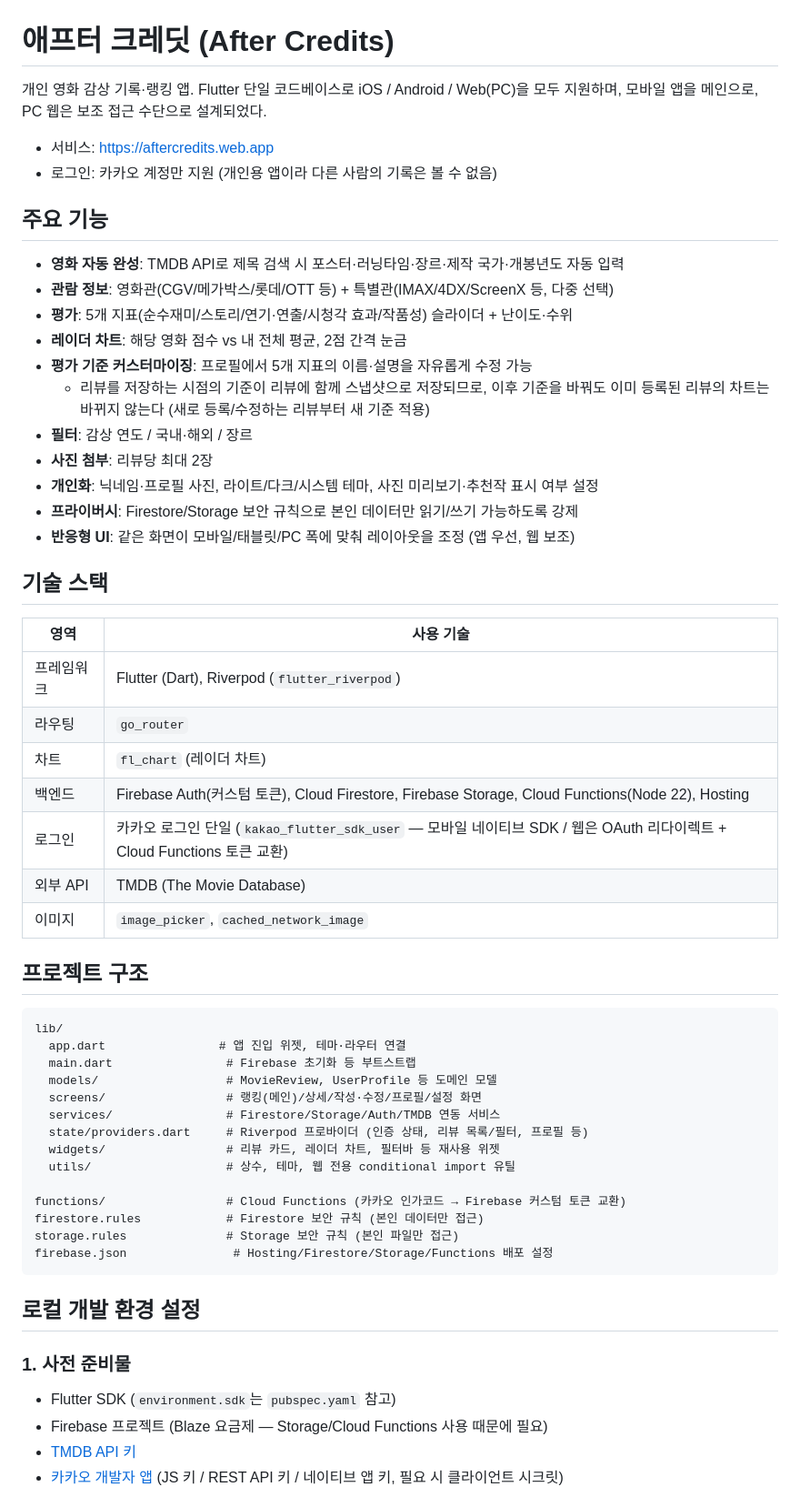
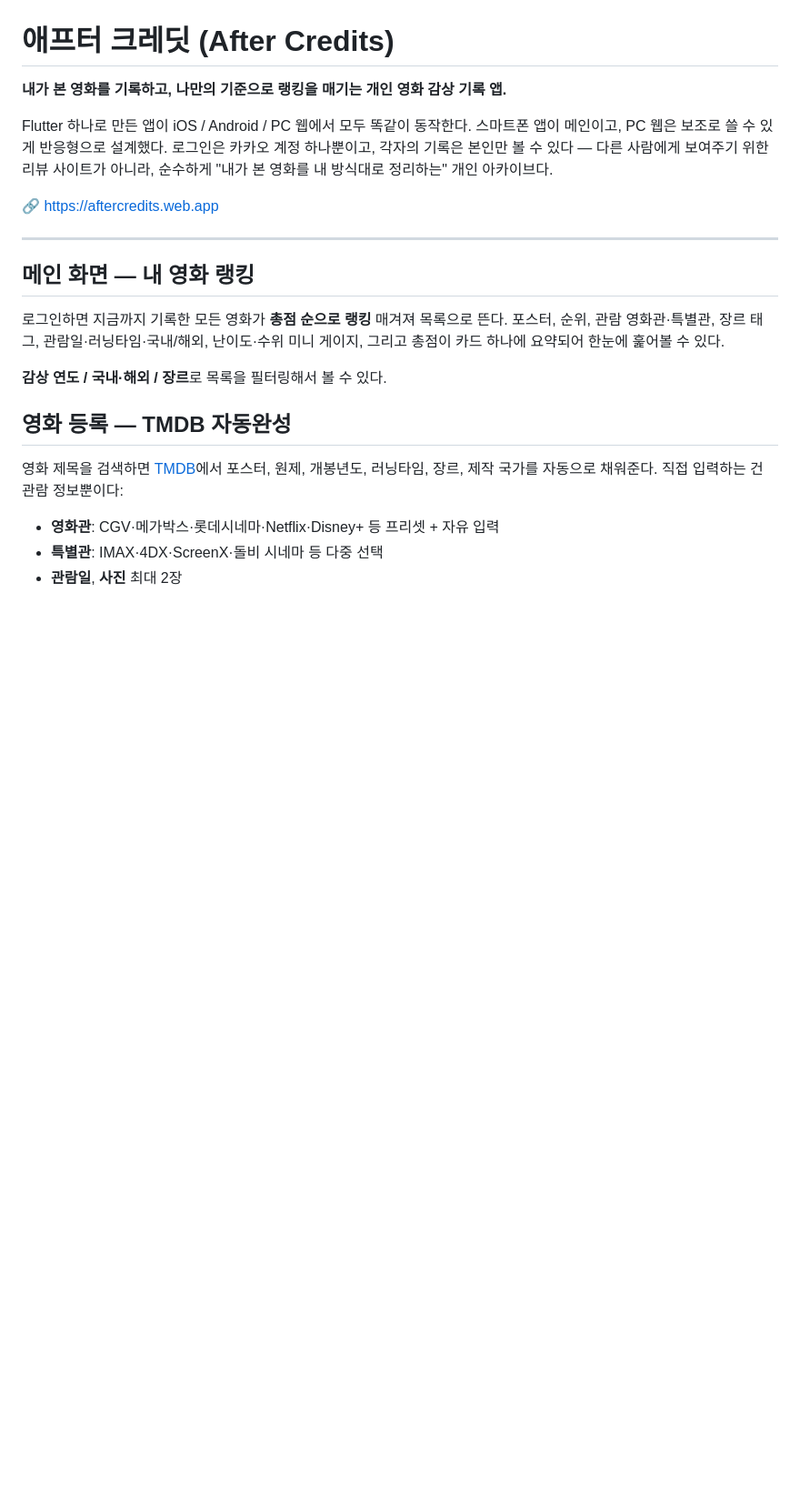
Before and after one commit to Curamy/AfterCredits, a Markdown page: README.md, the part around one of its changes. Shown at 91% size. Drawn GitHub-style; blank space fills up the shorter version.

````diff
--- a/README.md
+++ b/README.md
@@ -1,63 +1,34 @@
 # 애프터 크레딧 (After Credits)
 
-개인 영화 감상 기록·랭킹 앱. Flutter 단일 코드베이스로 iOS / Android / Web(PC)을 모두 지원하며,
-모바일 앱을 메인으로, PC 웹은 보조 접근 수단으로 설계되었다.
+**내가 본 영화를 기록하고, 나만의 기준으로 랭킹을 매기는 개인 영화 감상 기록 앱.**
 
-- 서비스: https://aftercredits.web.app
-- 로그인: 카카오 계정만 지원 (개인용 앱이라 다른 사람의 기록은 볼 수 없음)
+Flutter 하나로 만든 앱이 iOS / Android / PC 웹에서 모두 똑같이 동작한다. 스마트폰 앱이 메인이고,
+PC 웹은 보조로 쓸 수 있게 반응형으로 설계했다. 로그인은 카카오 계정 하나뿐이고, 각자의 기록은
+본인만 볼 수 있다 — 다른 사람에게 보여주기 위한 리뷰 사이트가 아니라, 순수하게 "내가 본 영화를
+내 방식대로 정리하는" 개인 아카이브다.
 
-## 주요 기능
+🔗 https://aftercredits.web.app
 
-- **영화 자동 완성**: TMDB API로 제목 검색 시 포스터·러닝타임·장르·제작 국가·개봉년도 자동 입력
-- **관람 정보**: 영화관(CGV/메가박스/롯데/OTT 등) + 특별관(IMAX/4DX/ScreenX 등, 다중 선택)
-- **평가**: 5개 지표(순수재미/스토리/연기·연출/시청각 효과/작품성) 슬라이더 + 난이도·수위
-- **레이더 차트**: 해당 영화 점수 vs 내 전체 평균, 2점 간격 눈금
-- **평가 기준 커스터마이징**: 프로필에서 5개 지표의 이름·설명을 자유롭게 수정 가능
-  - 리뷰를 저장하는 시점의 기준이 리뷰에 함께 스냅샷으로 저장되므로, 이후 기준을 바꿔도
-    이미 등록된 리뷰의 차트는 바뀌지 않는다 (새로 등록/수정하는 리뷰부터 새 기준 적용)
-- **필터**: 감상 연도 / 국내·해외 / 장르
-- **사진 첨부**: 리뷰당 최대 2장
-- **개인화**: 닉네임·프로필 사진, 라이트/다크/시스템 테마, 사진 미리보기·추천작 표시 여부 설정
-- **프라이버시**: Firestore/Storage 보안 규칙으로 본인 데이터만 읽기/쓰기 가능하도록 강제
-- **반응형 UI**: 같은 화면이 모바일/태블릿/PC 폭에 맞춰 레이아웃을 조정 (앱 우선, 웹 보조)
+<!-- 스크린샷 추가 예정: 메인 랭킹 화면(모바일) -->
 
-## 기술 스택
+---
 
-| 영역 | 사용 기술 |
-|---|---|
-| 프레임워크 | Flutter (Dart), Riverpod (`flutter_riverpod`) |
-| 라우팅 | `go_router` |
-| 차트 | `fl_chart` (레이더 차트) |
-| 백엔드 | Firebase Auth(커스텀 토큰), Cloud Firestore, Firebase Storage, Cloud Functions(Node 22), Hosting |
-| 로그인 | 카카오 로그인 단일 (`kakao_flutter_sdk_user` — 모바일 네이티브 SDK / 웹은 OAuth 리다이렉트 + Cloud Functions 토큰 교환) |
-| 외부 API | TMDB (The Movie Database) |
-| 이미지 | `image_picker`, `cached_network_image` |
+## 메인 화면 — 내 영화 랭킹
 
-## 프로젝트 구조
+로그인하면 지금까지 기록한 모든 영화가 **총점 순으로 랭킹** 매겨져 목록으로 뜬다. 포스터, 순위,
+관람 영화관·특별관, 장르 태그, 관람일·러닝타임·국내/해외, 난이도·수위 미니 게이지, 그리고 총점이
+카드 하나에 요약되어 한눈에 훑어볼 수 있다.
 
-```
-lib/
-  app.dart                # 앱 진입 위젯, 테마·라우터 연결
-  main.dart                # Firebase 초기화 등 부트스트랩
-  models/                  # MovieReview, UserProfile 등 도메인 모델
-  screens/                 # 랭킹(메인)/상세/작성·수정/프로필/설정 화면
-  services/                # Firestore/Storage/Auth/TMDB 연동 서비스
-  state/providers.dart     # Riverpod 프로바이더 (인증 상태, 리뷰 목록/필터, 프로필 등)
-  widgets/                 # 리뷰 카드, 레이더 차트, 필터바 등 재사용 위젯
-  utils/                   # 상수, 테마, 웹 전용 conditional import 유틸
+**감상 연도 / 국내·해외 / 장르**로 목록을 필터링해서 볼 수 있다.
 
-functions/                 # Cloud Functions (카카오 인가코드 → Firebase 커스텀 토큰 교환)
-firestore.rules            # Firestore 보안 규칙 (본인 데이터만 접근)
-storage.rules              # Storage 보안 규칙 (본인 파일만 접근)
-firebase.json               # Hosting/Firestore/Storage/Functions 배포 설정
-```
+<!-- 스크린샷 추가 예정: 랭킹 카드 목록 -->
 
-## 로컬 개발 환경 설정
+## 영화 등록 — TMDB 자동완성
 
-### 1. 사전 준비물
+영화 제목을 검색하면 [TMDB](https://www.themoviedb.org)에서 포스터, 원제, 개봉년도, 러닝타임,
+장르, 제작 국가를 자동으로 채워준다. 직접 입력하는 건 관람 정보뿐이다:
 
-- Flutter SDK (`environment.sdk`는 `pubspec.yaml` 참고)
-- Firebase 프로젝트 (Blaze 요금제 — Storage/Cloud Functions 사용 때문에 필요)
-- [TMDB API 키](https://www.themoviedb.org/settings/api)
-- [카카오 개발자 앱](https://developers.kakao.com) (JS 키 / REST API 키 / 네이티브 앱 키, 필요 시 클라이언트 시크릿)
+- **영화관**: CGV·메가박스·롯데시네마·Netflix·Disney+ 등 프리셋 + 자유 입력
+- **특별관**: IMAX·4DX·ScreenX·돌비 시네마 등 다중 선택
+- **관람일**, **사진** 최대 2장
 
````
Also changed, not shown: other parts of README.md (+29 -44 lines).
